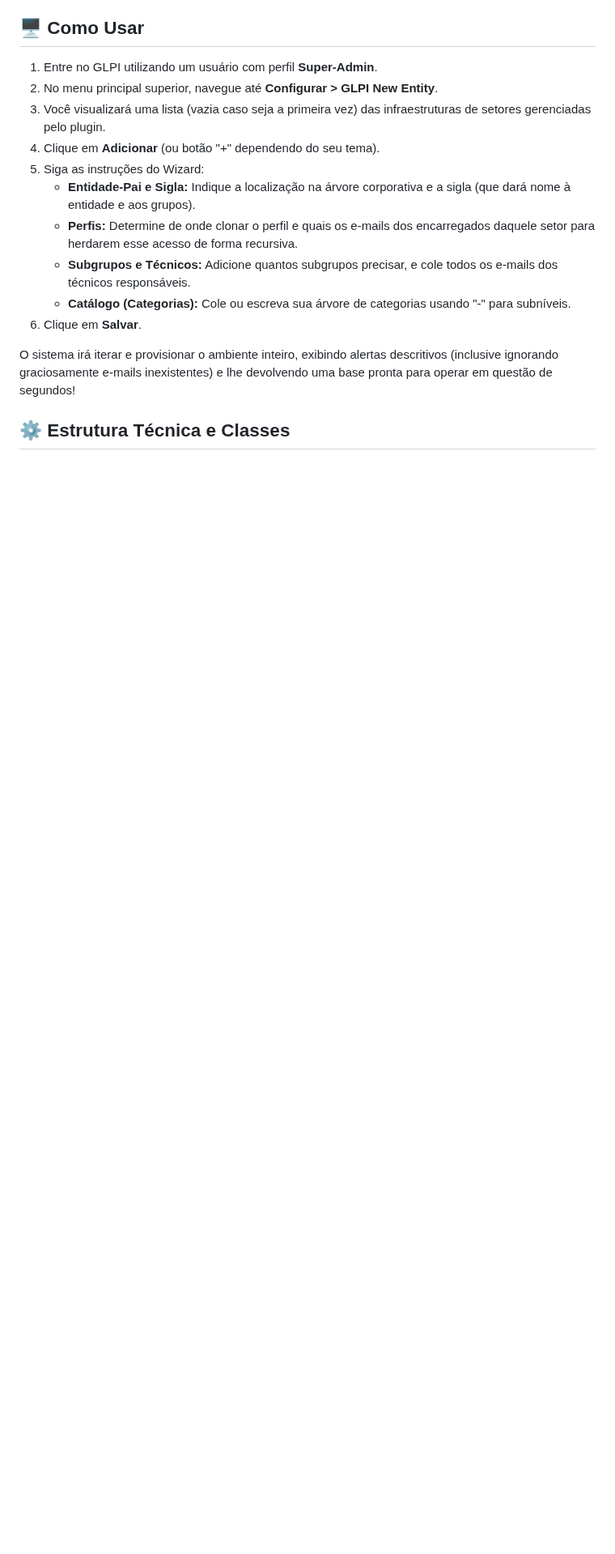
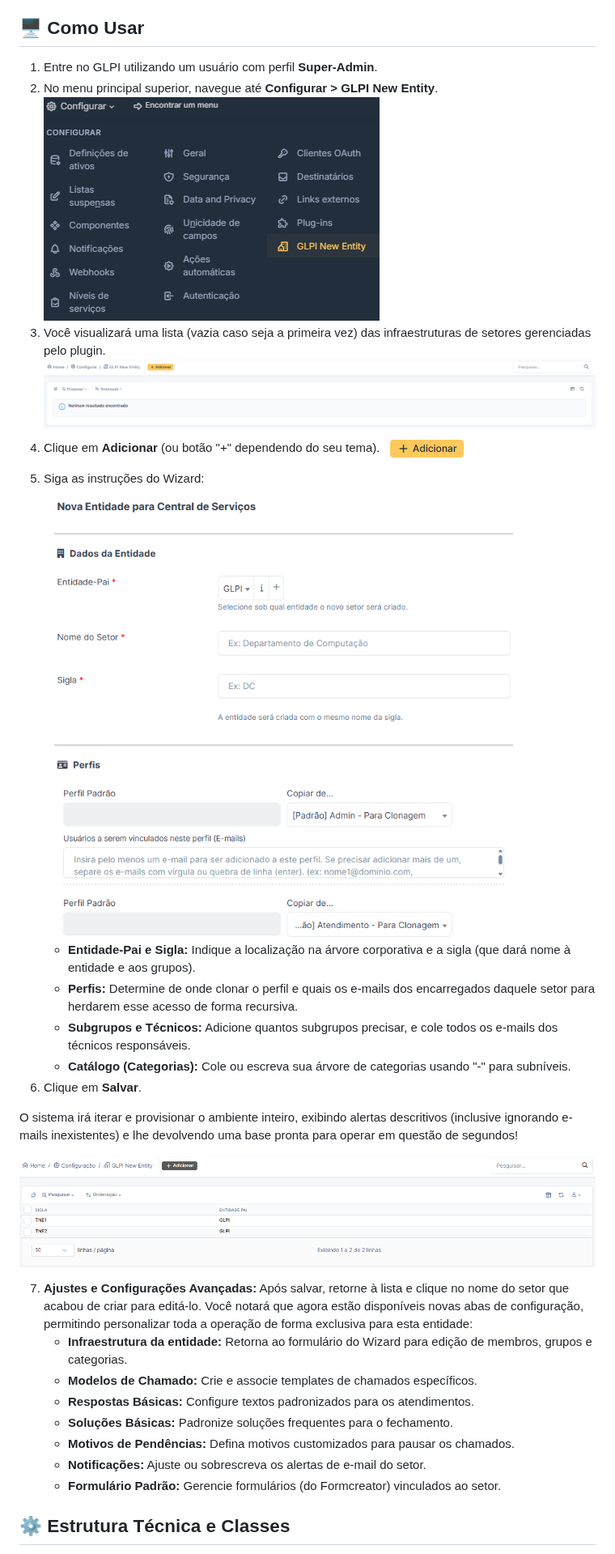
Before and after one commit to andrefelipeufcg/glpinewentity, a Markdown page: README.md, the part around one of its changes. Shown at 81% size. Rendered like a GitHub page; pictures changed too: docs/images/screenshot1.png (added), docs/images/screenshot2.png (added), docs/images/screenshot3.png (added); blank space fills up the shorter version.

Commit message:
Add logo and screenshots, update download URL and documentation paths

```diff
--- a/README.md
+++ b/README.md
@@ -47,16 +49,31 @@ Ao invés de navegar por diversas telas diferentes do GLPI para criar entidades,
 
 1. Entre no GLPI utilizando um usuário com perfil **Super-Admin**.
 2. No menu principal superior, navegue até **Configurar > GLPI New Entity**.
+![Menu do Plugin](./docs/images/screenshot1.png)
 3. Você visualizará uma lista (vazia caso seja a primeira vez) das infraestruturas de setores gerenciadas pelo plugin.
+![Lista de Setores Vazia](./docs/images/screenshot2.png)
 4. Clique em **Adicionar** (ou botão "+" dependendo do seu tema).
+![Botão de Adicionar](./docs/images/screenshot3.png)
 5. Siga as instruções do Wizard:
+![Preenchimento do Wizard](./docs/images/screenshot4.png)
    *   **Entidade-Pai e Sigla:** Indique a localização na árvore corporativa e a sigla (que dará nome à entidade e aos grupos).
    *   **Perfis:** Determine de onde clonar o perfil e quais os e-mails dos encarregados daquele setor para herdarem esse acesso de forma recursiva.
    *   **Subgrupos e Técnicos:** Adicione quantos subgrupos precisar, e cole todos os e-mails dos técnicos responsáveis.
    *   **Catálogo (Categorias):** Cole ou escreva sua árvore de categorias usando "-" para subníveis.
 6. Clique em **Salvar**.
 
-O sistema irá iterar e provisionar o ambiente inteiro, exibindo alertas descritivos (inclusive ignorando graciosamente e-mails inexistentes) e lhe devolvendo uma base pronta para operar em questão de segundos!
+O sistema irá iterar e provisionar o ambiente inteiro, exibindo alertas descritivos (inclusive ignorando e-mails inexistentes) e lhe devolvendo uma base pronta para operar em questão de segundos!
+
+![Lista de Setores](./docs/images/screenshot5.png)
+
+7. **Ajustes e Configurações Avançadas:** Após salvar, retorne à lista e clique no nome do setor que acabou de criar para editá-lo. Você notará que agora estão disponíveis novas abas de configuração, permitindo personalizar toda a operação de forma exclusiva para esta entidade:
+   *   **Infraestrutura da entidade:** Retorna ao formulário do Wizard para edição de membros, grupos e categorias.
+   *   **Modelos de Chamado:** Crie e associe templates de chamados específicos.
+   *   **Respostas Básicas:** Configure textos padronizados para os atendimentos.
+   *   **Soluções Básicas:** Padronize soluções frequentes para o fechamento.
+   *   **Motivos de Pendências:** Defina motivos customizados para pausar os chamados.
+   *   **Notificações:** Ajuste ou sobrescreva os alertas de e-mail do setor.
+   *   **Formulário Padrão:** Gerencie formulários (do Formcreator) vinculados ao setor.
 
 ## ⚙️ Estrutura Técnica e Classes
 
```
Also changed, not shown: other parts of README.md (+2 -0 lines), 3 other files.
